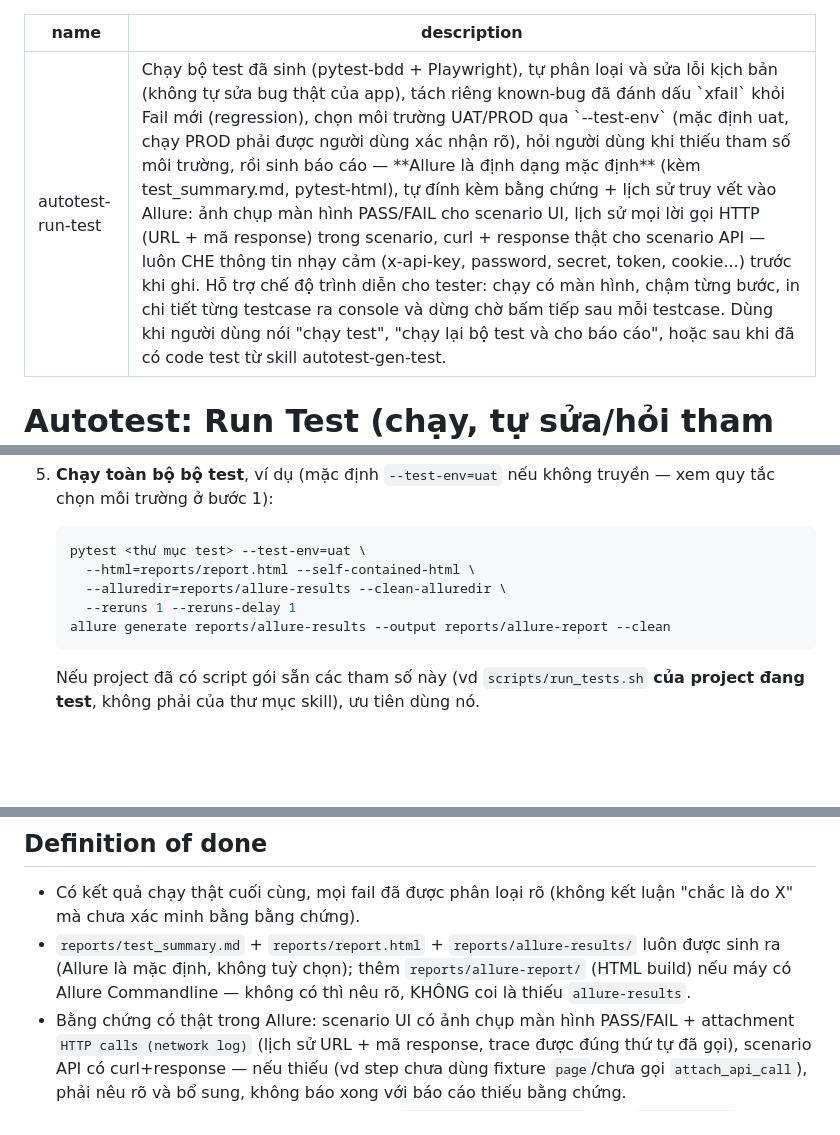
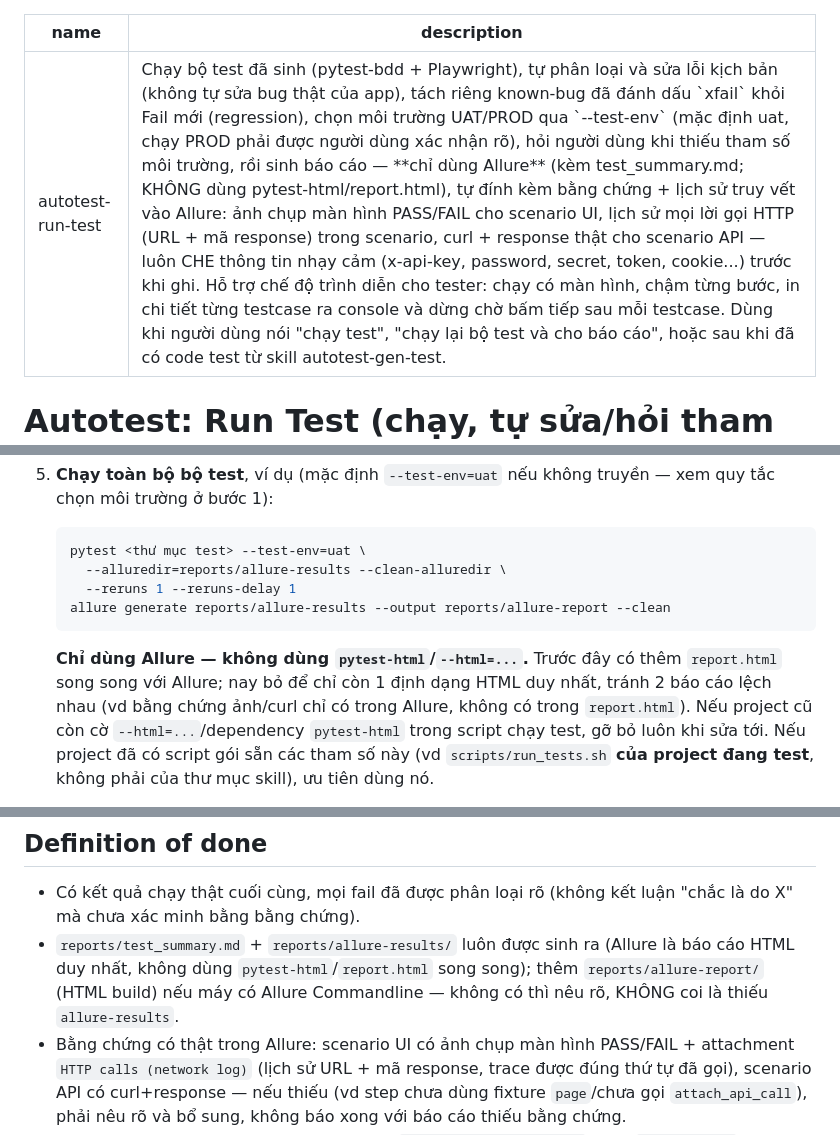
Before and after one commit to tyrion9/autotest-skills, a Markdown page: skills/autotest-run-test/SKILL.md, 3 parts joined by grey strips. GitHub-like rendering; blank space fills up the shorter version.

````diff
--- a/skills/autotest-run-test/SKILL.md
+++ b/skills/autotest-run-test/SKILL.md
@@ -1,6 +1,6 @@
 ---
 name: autotest-run-test
-description: Chạy bộ test đã sinh (pytest-bdd + Playwright), tự phân loại và sửa lỗi kịch bản (không tự sửa bug thật của app), tách riêng known-bug đã đánh dấu `xfail` khỏi Fail mới (regression), chọn môi trường UAT/PROD qua `--test-env` (mặc định uat, chạy PROD phải được người dùng xác nhận rõ), hỏi người dùng khi thiếu tham số môi trường, rồi sinh báo cáo — **Allure là định dạng mặc định** (kèm test_summary.md, pytest-html), tự đính kèm bằng chứng + lịch sử truy vết vào Allure: ảnh chụp màn hình PASS/FAIL cho scenario UI, lịch sử mọi lời gọi HTTP (URL + mã response) trong scenario, curl + response thật cho scenario API — luôn CHE thông tin nhạy cảm (x-api-key, password, secret, token, cookie...) trước khi ghi. Hỗ trợ chế độ trình diễn cho tester: chạy có màn hình, chậm từng bước, in chi tiết từng testcase ra console và dừng chờ bấm tiếp sau mỗi testcase. Dùng khi người dùng nói "chạy test", "chạy lại bộ test và cho báo cáo", hoặc sau khi đã có code test từ skill autotest-gen-test.
+description: Chạy bộ test đã sinh (pytest-bdd + Playwright), tự phân loại và sửa lỗi kịch bản (không tự sửa bug thật của app), tách riêng known-bug đã đánh dấu `xfail` khỏi Fail mới (regression), chọn môi trường UAT/PROD qua `--test-env` (mặc định uat, chạy PROD phải được người dùng xác nhận rõ), hỏi người dùng khi thiếu tham số môi trường, rồi sinh báo cáo — **chỉ dùng Allure** (kèm test_summary.md; KHÔNG dùng pytest-html/report.html), tự đính kèm bằng chứng + lịch sử truy vết vào Allure: ảnh chụp màn hình PASS/FAIL cho scenario UI, lịch sử mọi lời gọi HTTP (URL + mã response) trong scenario, curl + response thật cho scenario API — luôn CHE thông tin nhạy cảm (x-api-key, password, secret, token, cookie...) trước khi ghi. Hỗ trợ chế độ trình diễn cho tester: chạy có màn hình, chậm từng bước, in chi tiết từng testcase ra console và dừng chờ bấm tiếp sau mỗi testcase. Dùng khi người dùng nói "chạy test", "chạy lại bộ test và cho báo cáo", hoặc sau khi đã có code test từ skill autotest-gen-test.
 ---
 
 # Autotest: Run Test (chạy, tự sửa/hỏi tham số, gen báo cáo)
@@ -118,11 +118,16 @@ thể đọc lại được, truy vết được về MatrixID.
    truyền — xem quy tắc chọn môi trường ở bước 1):
    ```bash
    pytest <thư mục test> --test-env=uat \
-     --html=reports/report.html --self-contained-html \
      --alluredir=reports/allure-results --clean-alluredir \
      --reruns 1 --reruns-delay 1
    allure generate reports/allure-results --output reports/allure-report --clean
    ```
+   **Chỉ dùng Allure — không dùng `pytest-html`/`--html=...`.** Trước đây có
+   thêm `report.html` song song với Allure; nay bỏ để chỉ còn 1 định dạng
+   HTML duy nhất, tránh 2 báo cáo lệch nhau (vd bằng chứng ảnh/curl chỉ có
+   trong Allure, không có trong `report.html`). Nếu project cũ còn cờ
+   `--html=...`/dependency `pytest-html` trong script chạy test, gỡ bỏ luôn
+   khi sửa tới.
    Nếu project đã có script gói sẵn các tham số này (vd `scripts/run_tests.sh`
    **của project đang test**, không phải của thư mục skill), ưu tiên dùng nó.
 
@@ -183,10 +188,10 @@ thể đọc lại được, truy vết được về MatrixID.
 ## Definition of done
 - Có kết quả chạy thật cuối cùng, mọi fail đã được phân loại rõ (không kết
   luận "chắc là do X" mà chưa xác minh bằng bằng chứng).
-- `reports/test_summary.md` + `reports/report.html` + `reports/allure-results/`
-  luôn được sinh ra (Allure là mặc định, không tuỳ chọn); thêm
-  `reports/allure-report/` (HTML build) nếu máy có Allure Commandline — không
-  có thì nêu rõ, KHÔNG coi là thiếu `allure-results`.
+- `reports/test_summary.md` + `reports/allure-results/` luôn được sinh ra
+  (Allure là báo cáo HTML duy nhất, không dùng `pytest-html`/`report.html`
+  song song); thêm `reports/allure-report/` (HTML build) nếu máy có Allure
+  Commandline — không có thì nêu rõ, KHÔNG coi là thiếu `allure-results`.
 - Bằng chứng có thật trong Allure: scenario UI có ảnh chụp màn hình
   PASS/FAIL + attachment `HTTP calls (network log)` (lịch sử URL + mã
   response, trace được đúng thứ tự đã gọi), scenario API có curl+response —
````
Also changed, not shown: PROMPTS.md (+13 -8 lines), README.md (+1 -1 lines).
